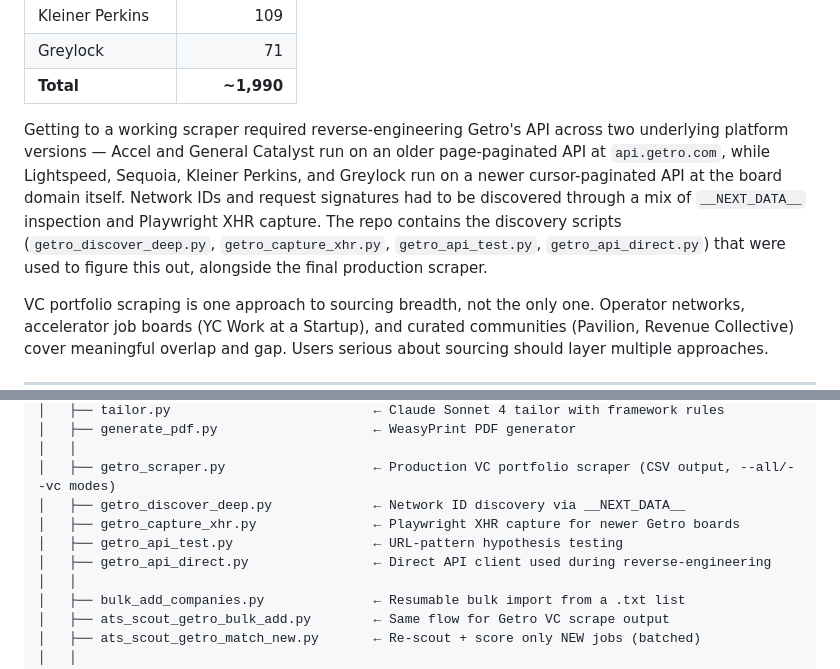
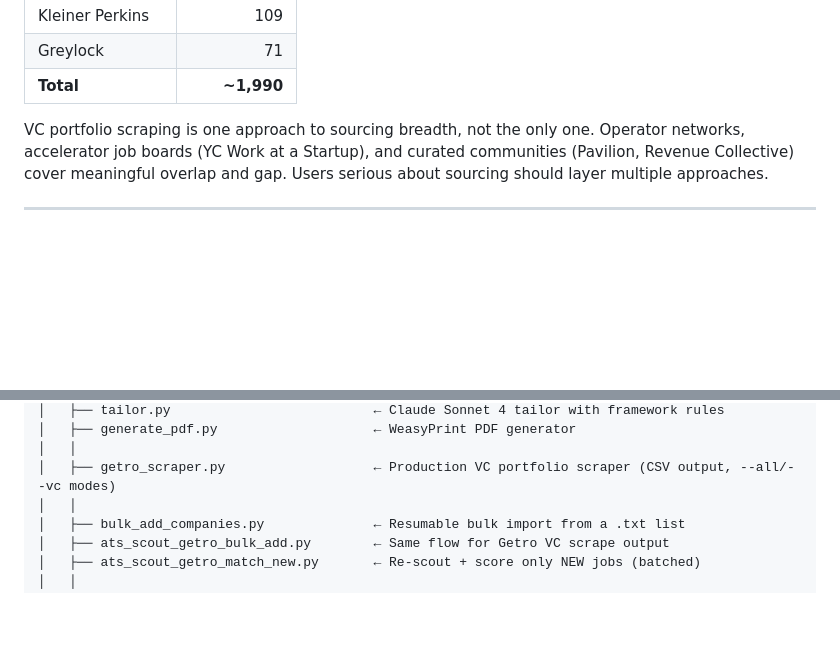
Before and after one commit to pratyushpaul93-coder/job-application-assistant, a Markdown page: README.md, 2 parts joined by grey strips. Rendered like a GitHub page; blank space fills up the shorter version.

Commit message:
Revise README to simplify scraper description
Removed detailed explanation of the scraper's development and related scripts.

```diff
--- a/README.md
+++ b/README.md
@@ -88,8 +88,6 @@ At time of publishing, the production scraper (`getro_scraper.py`) covered six V
 | Kleiner Perkins | 109 |
 | Greylock | 71 |
 | **Total** | **~1,990** |
-
-Getting to a working scraper required reverse-engineering Getro's API across two underlying platform versions — Accel and General Catalyst run on an older page-paginated API at `api.getro.com`, while Lightspeed, Sequoia, Kleiner Perkins, and Greylock run on a newer cursor-paginated API at the board domain itself. Network IDs and request signatures had to be discovered through a mix of `__NEXT_DATA__` inspection and Playwright XHR capture. The repo contains the discovery scripts (`getro_discover_deep.py`, `getro_capture_xhr.py`, `getro_api_test.py`, `getro_api_direct.py`) that were used to figure this out, alongside the final production scraper.
 
 VC portfolio scraping is one approach to sourcing breadth, not the only one. Operator networks, accelerator job boards (YC Work at a Startup), and curated communities (Pavilion, Revenue Collective) cover meaningful overlap and gap. Users serious about sourcing should layer multiple approaches.
 
@@ -237,10 +235,6 @@ job-application-assistant/
 │   ├── generate_pdf.py                    ← WeasyPrint PDF generator
 │   │
 │   ├── getro_scraper.py                   ← Production VC portfolio scraper (CSV output, --all/--vc modes)
-│   ├── getro_discover_deep.py             ← Network ID discovery via __NEXT_DATA__
-│   ├── getro_capture_xhr.py               ← Playwright XHR capture for newer Getro boards
-│   ├── getro_api_test.py                  ← URL-pattern hypothesis testing
-│   ├── getro_api_direct.py                ← Direct API client used during reverse-engineering
 │   │
 │   ├── bulk_add_companies.py              ← Resumable bulk import from a .txt list
 │   ├── ats_scout_getro_bulk_add.py        ← Same flow for Getro VC scrape output
```
